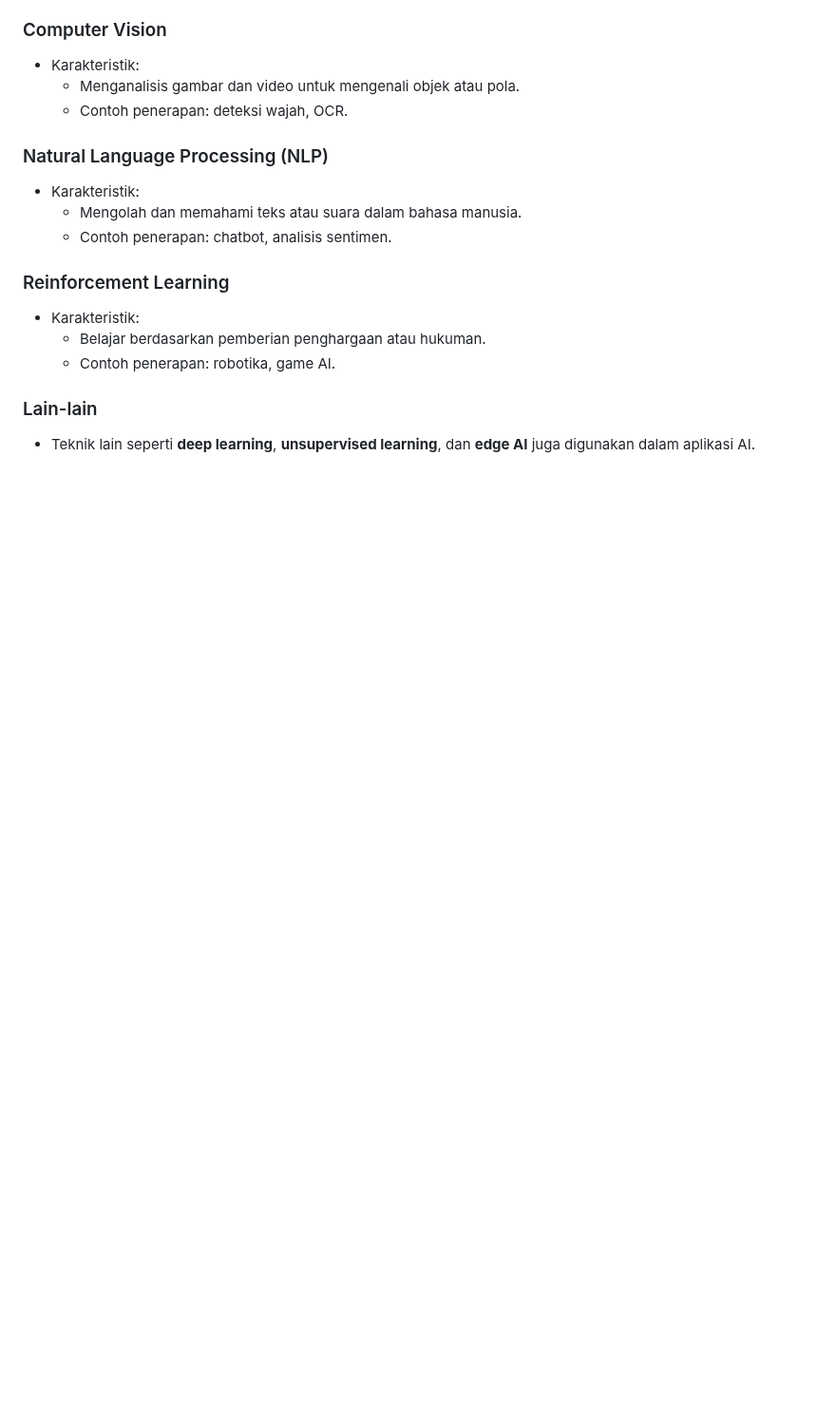
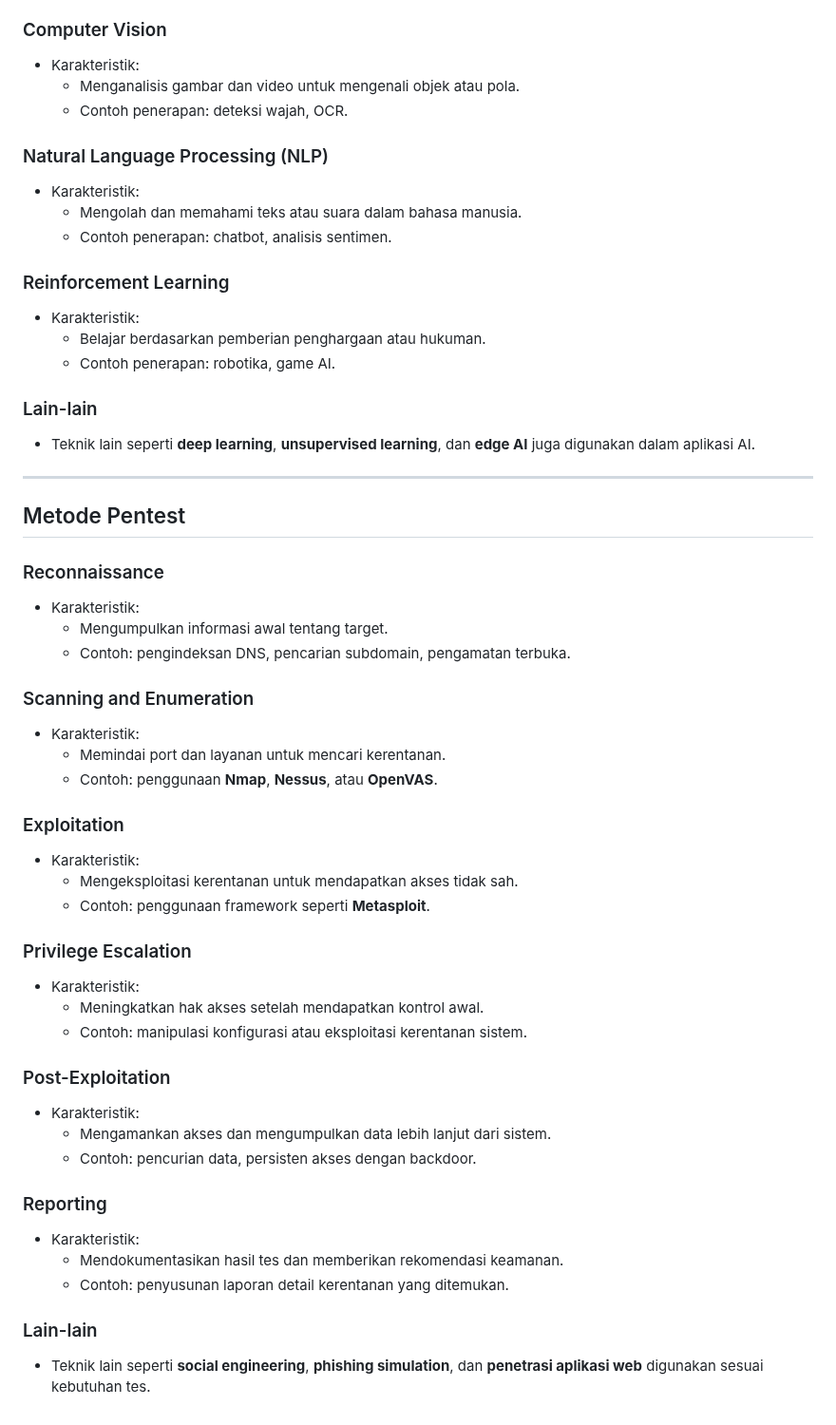
Before and after one commit to Muhammad-Ikhwan-Fathulloh/Implementation-of-Techniques-into-Programming, a Markdown page: README.md, the part around the change. Shown at 95% size. GitHub-like rendering; blank space fills up the shorter version.

Commit message:
Update material

```diff
--- a/README.md
+++ b/README.md
@@ -129,3 +129,39 @@
 
 ### Lain-lain
 - Teknik lain seperti **deep learning**, **unsupervised learning**, dan **edge AI** juga digunakan dalam aplikasi AI.
+
+---
+
+## Metode Pentest
+### Reconnaissance
+- Karakteristik:
+  - Mengumpulkan informasi awal tentang target.
+  - Contoh: pengindeksan DNS, pencarian subdomain, pengamatan terbuka.
+
+### Scanning and Enumeration
+- Karakteristik:
+  - Memindai port dan layanan untuk mencari kerentanan.
+  - Contoh: penggunaan **Nmap**, **Nessus**, atau **OpenVAS**.
+
+### Exploitation
+- Karakteristik:
+  - Mengeksploitasi kerentanan untuk mendapatkan akses tidak sah.
+  - Contoh: penggunaan framework seperti **Metasploit**.
+
+### Privilege Escalation
+- Karakteristik:
+  - Meningkatkan hak akses setelah mendapatkan kontrol awal.
+  - Contoh: manipulasi konfigurasi atau eksploitasi kerentanan sistem.
+
+### Post-Exploitation
+- Karakteristik:
+  - Mengamankan akses dan mengumpulkan data lebih lanjut dari sistem.
+  - Contoh: pencurian data, persisten akses dengan backdoor.
+
+### Reporting
+- Karakteristik:
+  - Mendokumentasikan hasil tes dan memberikan rekomendasi keamanan.
+  - Contoh: penyusunan laporan detail kerentanan yang ditemukan.
+
+### Lain-lain
+- Teknik lain seperti **social engineering**, **phishing simulation**, dan **penetrasi aplikasi web** digunakan sesuai kebutuhan tes.
```
